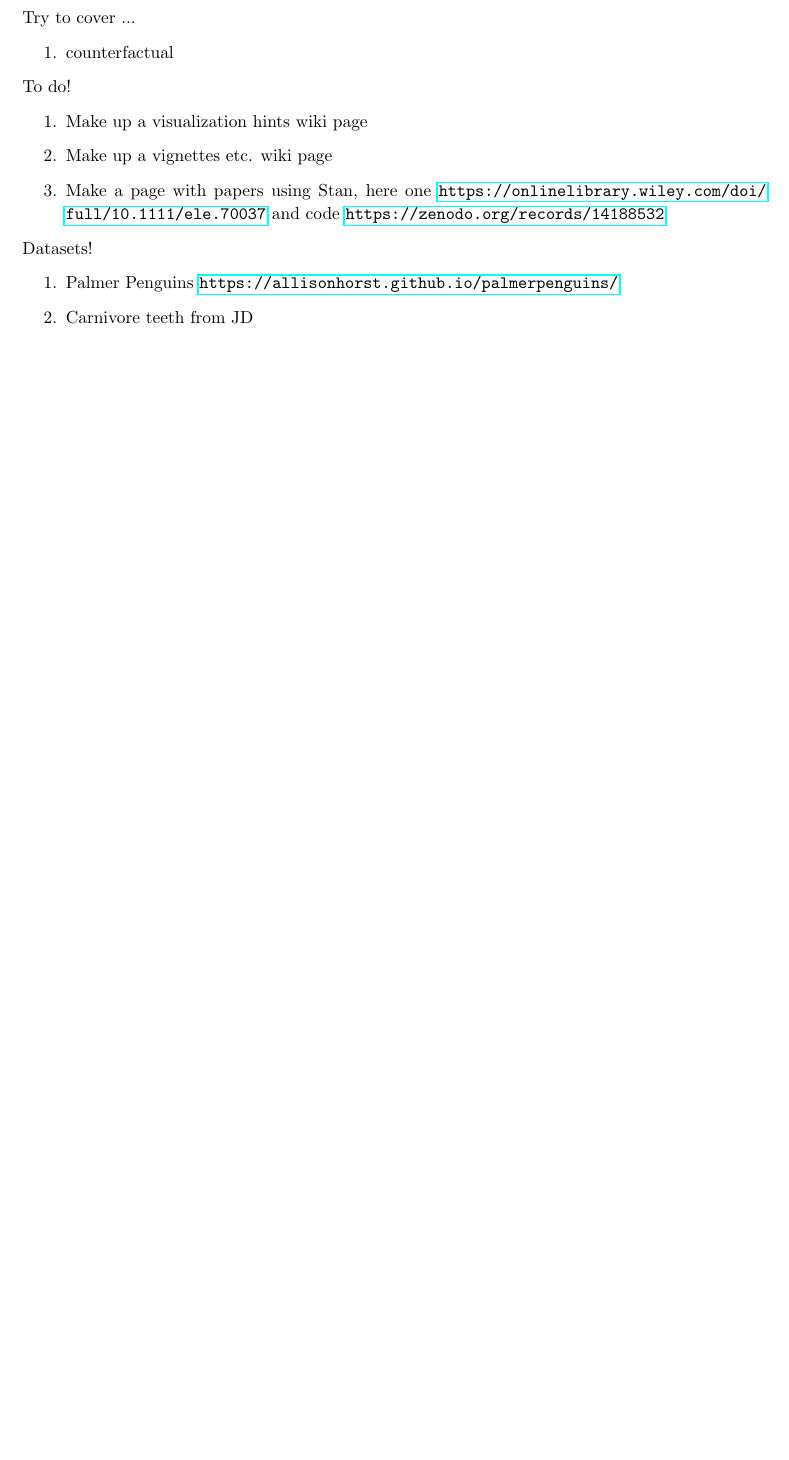
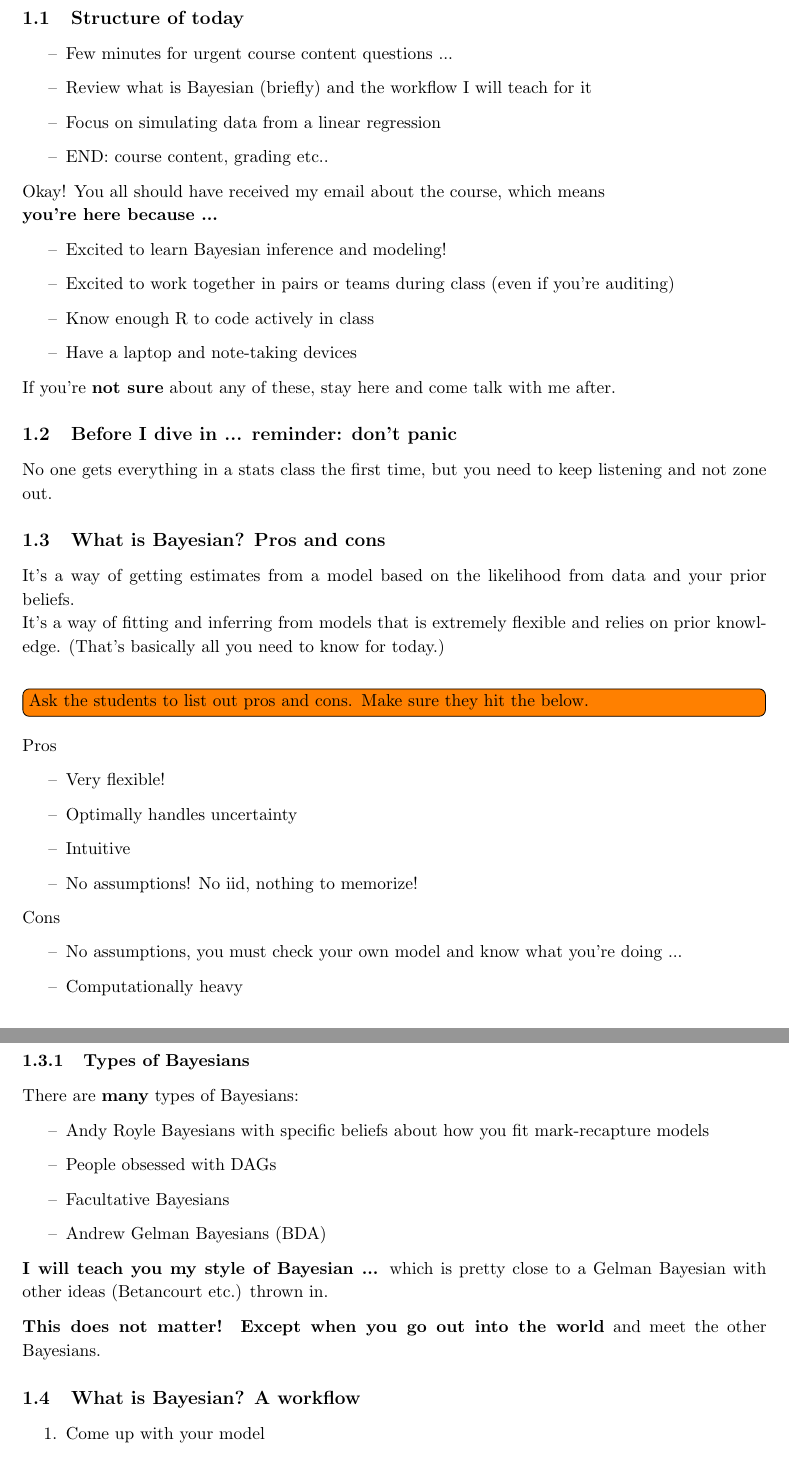
Before and after one commit to lizzieinvancouver/bayes2025, a LaTeX document (coursenotes/bayes2025notes.tex): part of the page before the commit and two parts of pages 1 and 2 of 5 after it, the two joined at a grey line, cut at the place of the change, the shorter picture padded with empty space. Compiled offline with pdfLaTeX.

Commit message:
Some notes for this week

```diff
--- a/coursenotes/bayes2025notes.tex
+++ b/coursenotes/bayes2025notes.tex
@@ -6,6 +6,8 @@
 \usepackage{amsmath}
 \usepackage{hyperref}
 \usepackage{parskip}
+\usepackage{todonotes}
+
 
 \def\labelitemi{--}
 \parindent=0pt
@@ -14,6 +16,63 @@
 \bibliographystyle{/Users/Lizzie/Documents/EndnoteRelated/Bibtex/styles/besjournals}
 \renewcommand{\refname}{\CHead{}}
 
-Try to cover ...
+% To do moved to git issue: https://github.com/temporalecologylab/bayes2025/issues/1
+\section{Class 1}
+
+\subsection{Structure of today}
+\begin{itemize}
+\item Few minutes for urgent course content questions ...
+\item Review what is Bayesian (briefly) and the workflow I will teach for it
+\item Focus on simulating data from a linear regression
+\item END: course content, grading etc..
+\end{itemize}
+Okay! You all should have received my email about the course, which means\\ {\bf you're here because ... }
+\begin{itemize}
+\item Excited to learn Bayesian inference and modeling!
+\item Excited to work together in pairs or teams during class (even if you're auditing)
+\item Know enough R to code actively in class
+\item Have a laptop and note-taking devices
+\end{itemize}
+If you're {\bf not sure} about any of these, stay here and come talk with me after.
+
+\subsection{Before I dive in ... reminder: don't panic} % Don't panic: How to get the most out of a stats class
+No one gets everything in a stats class the first time, but you need to keep listening and not zone out.
+
+\subsection{What is Bayesian? Pros and cons}
+It's a way of getting estimates from a model based on the likelihood from data and your prior beliefs.\\
+It's a way of fitting and inferring from models that is extremely flexible and relies on prior knowledge. (That's basically all you need to know for today.)\\
+
+\todo[inline]{Ask the students to list out pros and cons. Make sure they hit the below.}
+
+Pros
+\begin{itemize}
+\item Very flexible!
+\item Optimally handles uncertainty
+\item Intuitive
+\item No assumptions! No iid, nothing to memorize!
+\end{itemize}
+
+Cons
+\begin{itemize}
+\item No assumptions, you must check your own model and know what you're doing ...
+\item Computationally heavy
+\end{itemize}
+
+\subsubsection{Types of Bayesians}
+There are {\bf many} types of Bayesians:
+\begin{itemize}
+\item Andy Royle Bayesians with specific beliefs about how you fit mark-recapture models
+\item People obsessed with DAGs
+\item Facultative Bayesians
+\item Andrew Gelman Bayesians (BDA)
+\end{itemize}
+
+{\bf I will teach you my style of Bayesian ...} which is pretty close to a Gelman Bayesian with other ideas (Betancourt etc.) thrown in.
+
+{\bf This does not matter! Except when you go out into the world} and meet the other Bayesians.
+
+\subsection{What is Bayesian? A workflow}
+
 \begin{enumerate}
-\item counterfactual
+\item Come up with your model
+\item Simulate data from your model to check it
@@ -20,3 +82,2 @@ Try to cover ...
 \end{enumerate}
 
-To do!
@@ -22,0 +101 @@ To do!
+\item Get the ERROR onto the equation if you have not already
@@ -23,14 +176,8 @@ To do!
 \begin{enumerate}
-\item Make up a visualization hints wiki page
-\item Make up a vignettes etc. wiki page
-\item Make a page with papers using Stan, here one \url{https://onlinelibrary.wiley.com/doi/full/10.1111/ele.70037} and code \url{https://zenodo.org/records/14188532}
+\item
 \end{enumerate}
 
 
-Datasets!
-\begin{enumerate}
-\item Palmer Penguins \url{https://allisonhorst.github.io/palmerpenguins/}
-\item Carnivore teeth from JD
-\end{enumerate}
-
-\end{document}
+\begin{itemize}
+\item
+\end{itemize}
```
Also changed, not shown: coursenotes/bayes2025_daytoday.md (+23 -2 lines), coursenotes/bayes2025notes.pdf (added), coursenotes/bayes2025notes.tex (94 more changed lines).
